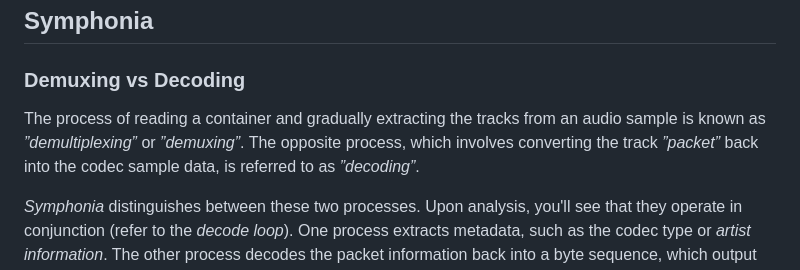
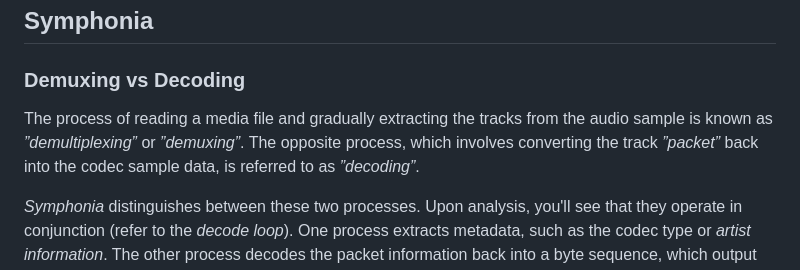
Before and after one commit to cherbie/cherbie, a Markdown page: content/blog/symphonia-case-study.md, the part around the change. Drawn GitHub-style.

Commit message:
fix: grammar and phrasing fixes

```diff
--- a/content/blog/symphonia-case-study.md
+++ b/content/blog/symphonia-case-study.md
@@ -20,7 +20,7 @@ We will likely need to use `Symphonia` to process some of the audio samples prov
 
 ### Demuxing vs Decoding
 
-The process of reading a container and gradually extracting the tracks from an audio sample is known as *”demultiplexing”* or *”demuxing”*. The opposite process, which involves converting the track *”packet”* back into the codec sample data, is referred to as *”decoding”*.
+The process of reading a media file and gradually extracting the tracks from the audio sample is known as *”demultiplexing”* or *”demuxing”*. The opposite process, which involves converting the track *”packet”* back into the codec sample data, is referred to as *”decoding”*.
 
 *Symphonia* distinguishes between these two processes. Upon analysis, you'll see that they operate in conjunction (refer to the *decode loop*). One process extracts metadata, such as the codec type or *artist information*. The other process decodes the packet information back into a byte sequence, which output devices can interpret.
 
```
